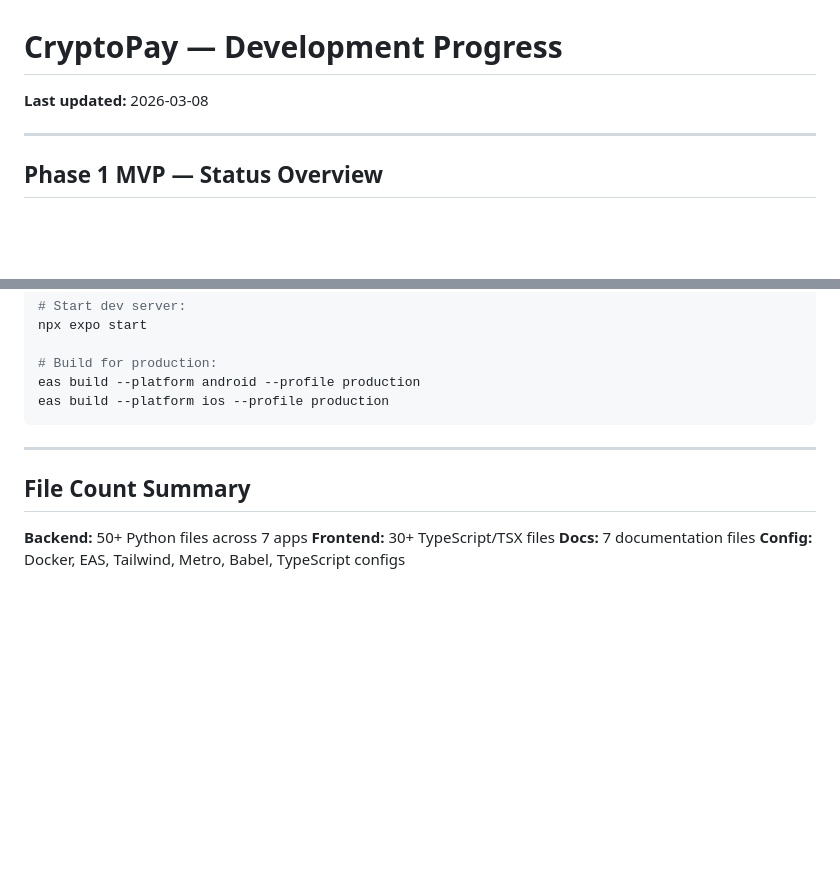
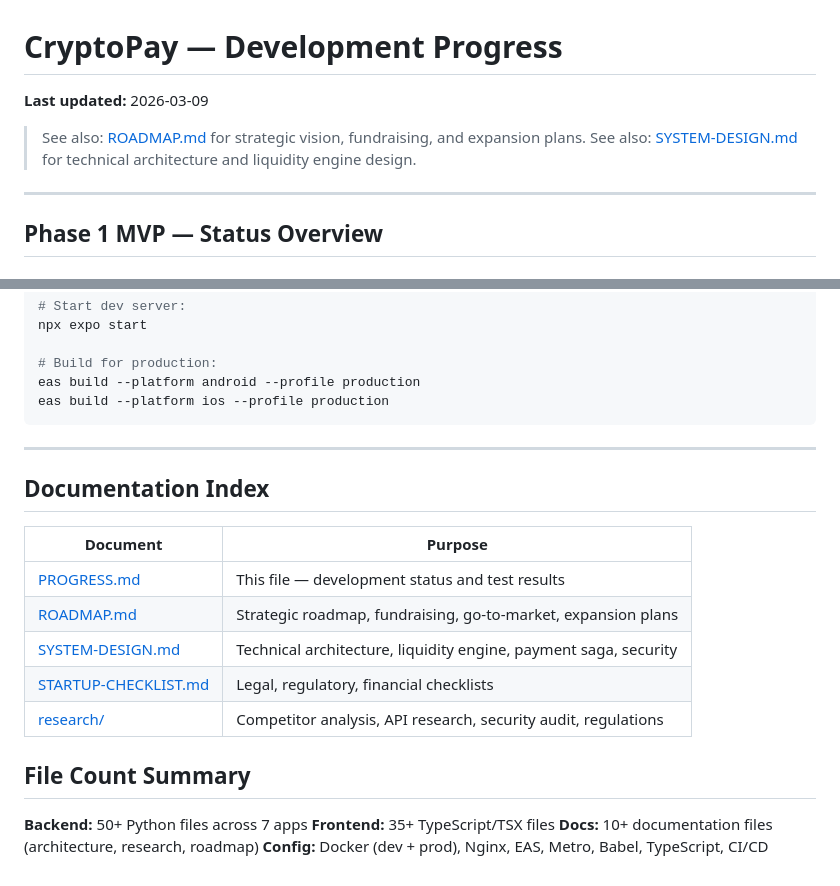
Before and after one commit to KevinStreetCoder/CryptoPay, a Markdown page: docs/PROGRESS.md, 2 parts joined by grey strips. Drawn GitHub-style; blank space fills up the shorter version.

```diff
--- a/docs/PROGRESS.md
+++ b/docs/PROGRESS.md
@@ -1,6 +1,9 @@
 # CryptoPay — Development Progress
 
-**Last updated:** 2026-03-08
+**Last updated:** 2026-03-09
+
+> See also: [ROADMAP.md](./ROADMAP.md) for strategic vision, fundraising, and expansion plans.
+> See also: [SYSTEM-DESIGN.md](./SYSTEM-DESIGN.md) for technical architecture and liquidity engine design.
 
 ---
 
@@ -391,9 +394,19 @@ eas build --platform ios --profile production
 
 ---
 
+## Documentation Index
+
+| Document | Purpose |
+|----------|---------|
+| [PROGRESS.md](./PROGRESS.md) | This file — development status and test results |
+| [ROADMAP.md](./ROADMAP.md) | Strategic roadmap, fundraising, go-to-market, expansion plans |
+| [SYSTEM-DESIGN.md](./SYSTEM-DESIGN.md) | Technical architecture, liquidity engine, payment saga, security |
+| [STARTUP-CHECKLIST.md](./STARTUP-CHECKLIST.md) | Legal, regulatory, financial checklists |
+| [research/](./research/) | Competitor analysis, API research, security audit, regulations |
+
 ## File Count Summary
 
 **Backend:** 50+ Python files across 7 apps
-**Frontend:** 30+ TypeScript/TSX files
-**Docs:** 7 documentation files
-**Config:** Docker, EAS, Tailwind, Metro, Babel, TypeScript configs
+**Frontend:** 35+ TypeScript/TSX files
+**Docs:** 10+ documentation files (architecture, research, roadmap)
+**Config:** Docker (dev + prod), Nginx, EAS, Metro, Babel, TypeScript, CI/CD
```
Also changed, not shown: docs/ROADMAP.md (added, +497 -0 lines), docs/SYSTEM-DESIGN.md (+125 -0 lines).
